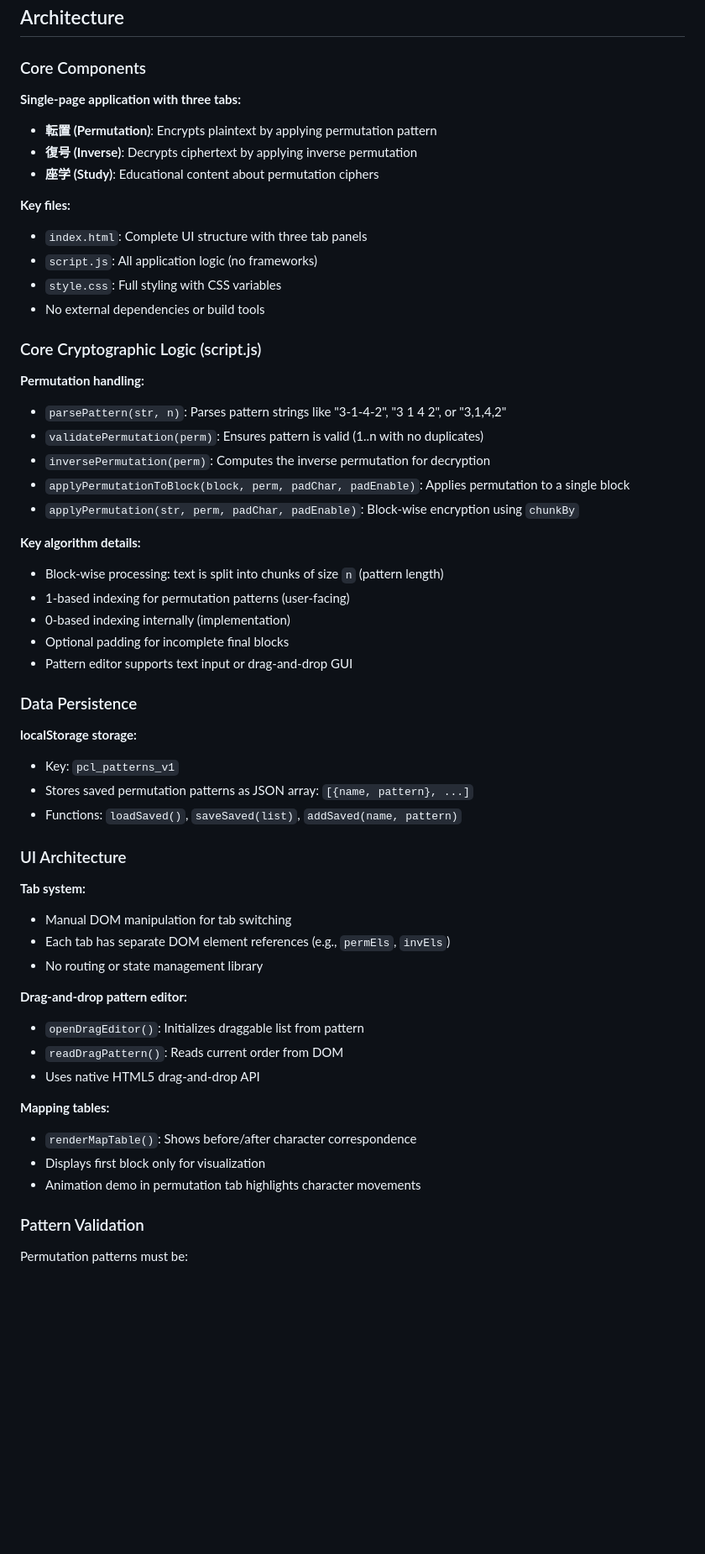
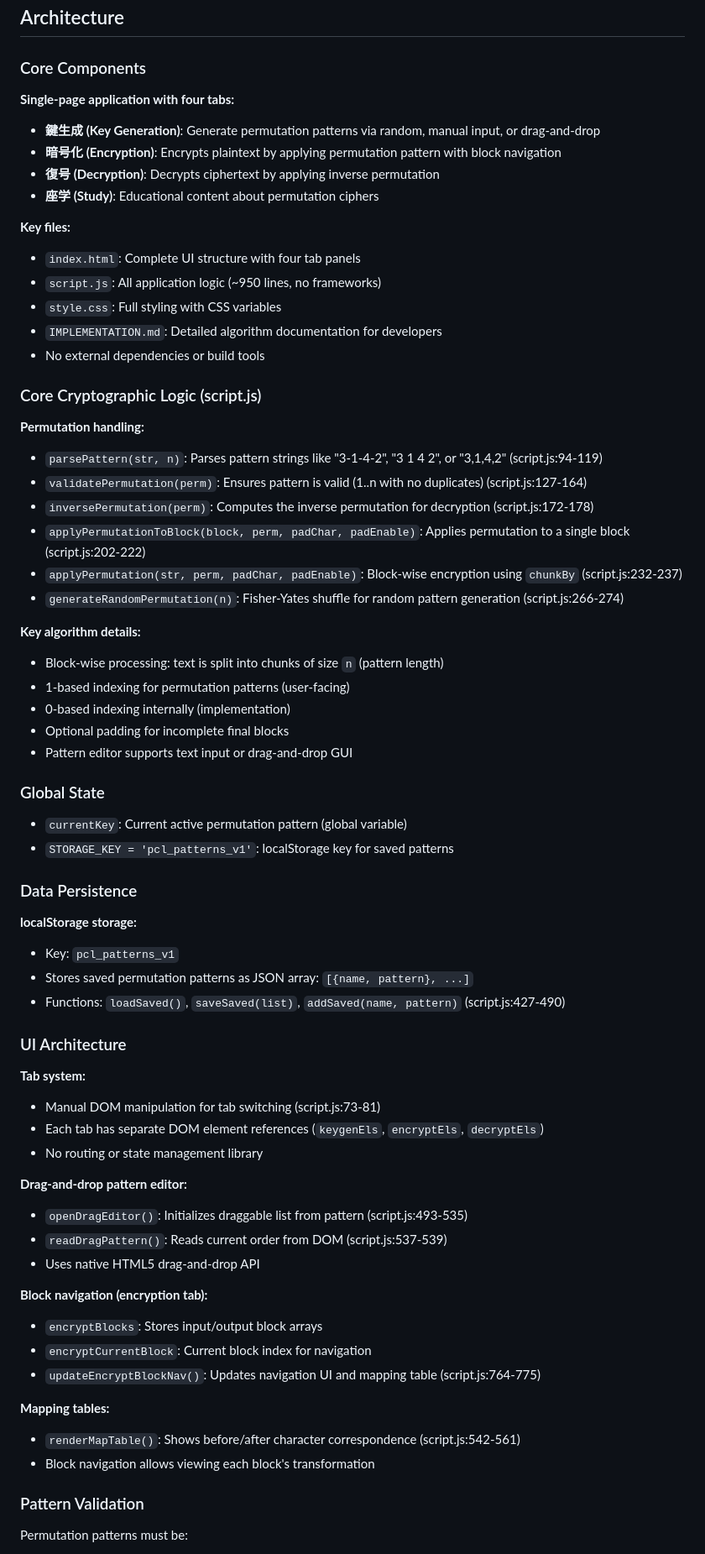
Before and after one commit to ipusiron/permutation-cipherlab, a Markdown page: CLAUDE.md, the part around one of its changes. Shown at 84% size. Drawn GitHub-style; blank space fills up the shorter version.

```diff
--- a/CLAUDE.md
+++ b/CLAUDE.md
@@ -26,25 +26,28 @@ The app runs entirely in the browser using vanilla JavaScript.
 
 ### Core Components
 
-**Single-page application with three tabs:**
-- **転置 (Permutation)**: Encrypts plaintext by applying permutation pattern
-- **復号 (Inverse)**: Decrypts ciphertext by applying inverse permutation
+**Single-page application with four tabs:**
+- **鍵生成 (Key Generation)**: Generate permutation patterns via random, manual input, or drag-and-drop
+- **暗号化 (Encryption)**: Encrypts plaintext by applying permutation pattern with block navigation
+- **復号 (Decryption)**: Decrypts ciphertext by applying inverse permutation
 - **座学 (Study)**: Educational content about permutation ciphers
 
 **Key files:**
-- `index.html`: Complete UI structure with three tab panels
-- `script.js`: All application logic (no frameworks)
+- `index.html`: Complete UI structure with four tab panels
+- `script.js`: All application logic (~950 lines, no frameworks)
 - `style.css`: Full styling with CSS variables
+- `IMPLEMENTATION.md`: Detailed algorithm documentation for developers
 - No external dependencies or build tools
 
 ### Core Cryptographic Logic (script.js)
 
 **Permutation handling:**
-- `parsePattern(str, n)`: Parses pattern strings like "3-1-4-2", "3 1 4 2", or "3,1,4,2"
-- `validatePermutation(perm)`: Ensures pattern is valid (1..n with no duplicates)
-- `inversePermutation(perm)`: Computes the inverse permutation for decryption
-- `applyPermutationToBlock(block, perm, padChar, padEnable)`: Applies permutation to a single block
-- `applyPermutation(str, perm, padChar, padEnable)`: Block-wise encryption using `chunkBy`
+- `parsePattern(str, n)`: Parses pattern strings like "3-1-4-2", "3 1 4 2", or "3,1,4,2" (script.js:94-119)
+- `validatePermutation(perm)`: Ensures pattern is valid (1..n with no duplicates) (script.js:127-164)
+- `inversePermutation(perm)`: Computes the inverse permutation for decryption (script.js:172-178)
+- `applyPermutationToBlock(block, perm, padChar, padEnable)`: Applies permutation to a single block (script.js:202-222)
+- `applyPermutation(str, perm, padChar, padEnable)`: Block-wise encryption using `chunkBy` (script.js:232-237)
+- `generateRandomPermutation(n)`: Fisher-Yates shuffle for random pattern generation (script.js:266-274)
 
 **Key algorithm details:**
 - Block-wise processing: text is split into chunks of size `n` (pattern length)
@@ -53,29 +56,38 @@ The app runs entirely in the browser using vanilla JavaScript.
 - Optional padding for incomplete final blocks
 - Pattern editor supports text input or drag-and-drop GUI
 
+### Global State
+
+- `currentKey`: Current active permutation pattern (global variable)
+- `STORAGE_KEY = 'pcl_patterns_v1'`: localStorage key for saved patterns
+
 ### Data Persistence
 
 **localStorage storage:**
 - Key: `pcl_patterns_v1`
 - Stores saved permutation patterns as JSON array: `[{name, pattern}, ...]`
-- Functions: `loadSaved()`, `saveSaved(list)`, `addSaved(name, pattern)`
+- Functions: `loadSaved()`, `saveSaved(list)`, `addSaved(name, pattern)` (script.js:427-490)
 
 ### UI Architecture
 
 **Tab system:**
-- Manual DOM manipulation for tab switching
-- Each tab has separate DOM element references (e.g., `permEls`, `invEls`)
+- Manual DOM manipulation for tab switching (script.js:73-81)
+- Each tab has separate DOM element references (`keygenEls`, `encryptEls`, `decryptEls`)
 - No routing or state management library
 
 **Drag-and-drop pattern editor:**
-- `openDragEditor()`: Initializes draggable list from pattern
-- `readDragPattern()`: Reads current order from DOM
+- `openDragEditor()`: Initializes draggable list from pattern (script.js:493-535)
+- `readDragPattern()`: Reads current order from DOM (script.js:537-539)
 - Uses native HTML5 drag-and-drop API
 
+**Block navigation (encryption tab):**
+- `encryptBlocks`: Stores input/output block arrays
+- `encryptCurrentBlock`: Current block index for navigation
+- `updateEncryptBlockNav()`: Updates navigation UI and mapping table (script.js:764-775)
+
 **Mapping tables:**
-- `renderMapTable()`: Shows before/after character correspondence
-- Displays first block only for visualization
-- Animation demo in permutation tab highlights character movements
+- `renderMapTable()`: Shows before/after character correspondence (script.js:542-561)
+- Block navigation allows viewing each block's transformation
 
 ### Pattern Validation
 
```
Also changed, not shown: other parts of CLAUDE.md (+13 -7 lines), README.md (+38 -7 lines).
